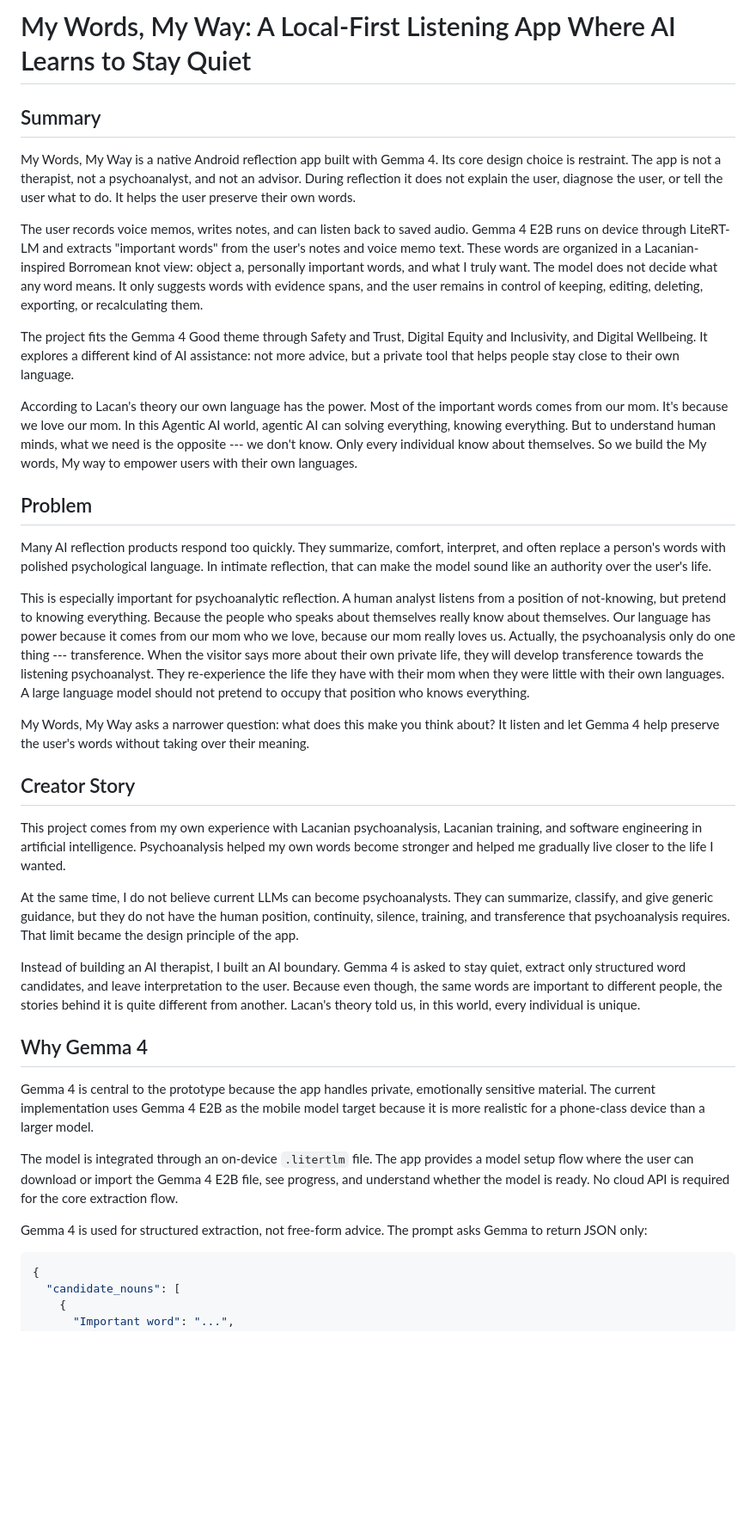
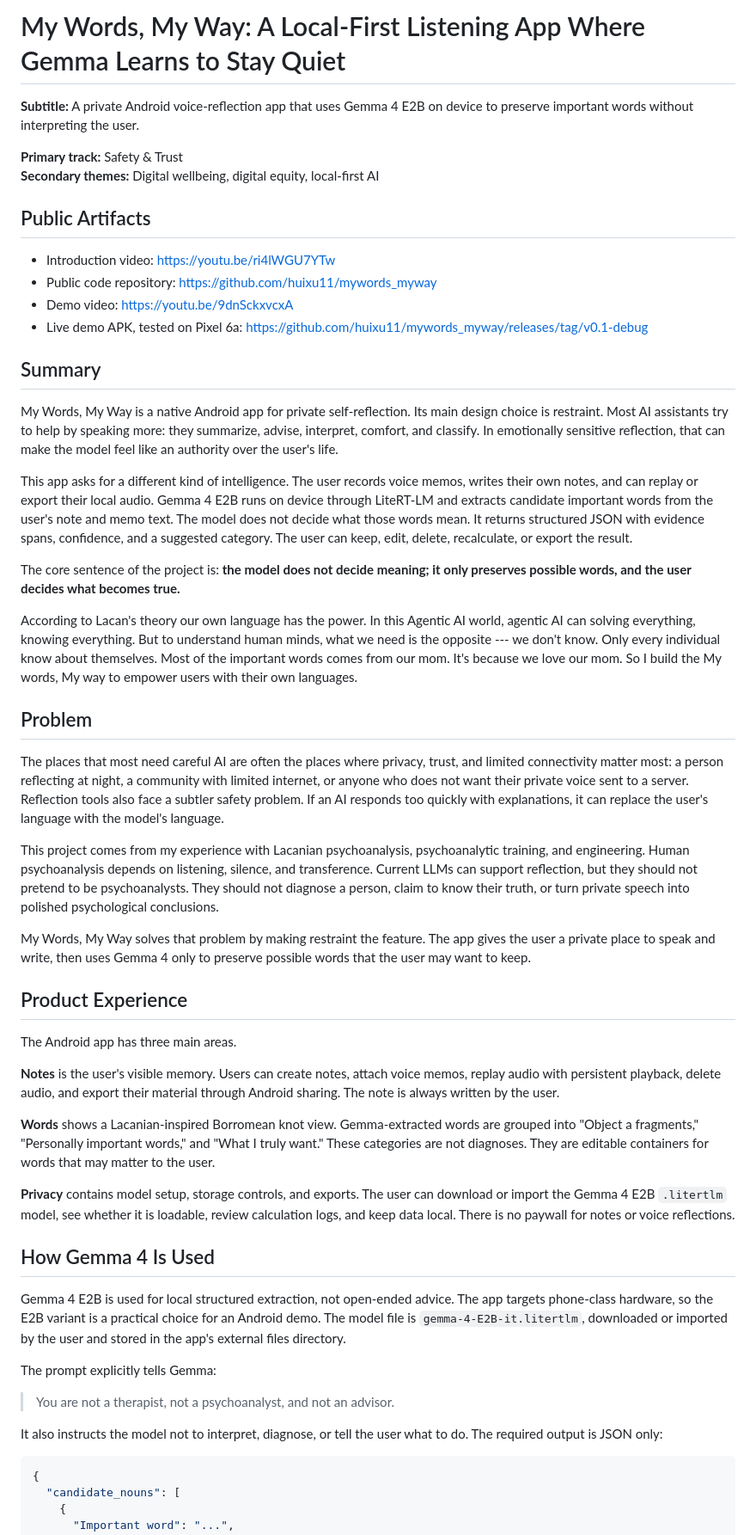
Before and after one commit to huixu11/mywords_myway, a Markdown page: KAGGLE_WRITEUP.md, the part around one of its changes. Shown at 86% size. Rendered like a GitHub page; blank space fills up the shorter version.

````diff
--- a/KAGGLE_WRITEUP.md
+++ b/KAGGLE_WRITEUP.md
@@ -1,38 +1,54 @@
-# My Words, My Way: A Local-First Listening App Where AI Learns to Stay Quiet
+# My Words, My Way: A Local-First Listening App Where Gemma Learns to Stay Quiet
+
+**Subtitle:** A private Android voice-reflection app that uses Gemma 4 E2B on device to preserve important words without interpreting the user.
+
+**Primary track:** Safety & Trust
+**Secondary themes:** Digital wellbeing, digital equity, local-first AI
+
+## Public Artifacts
+
+- Introduction video: <https://youtu.be/ri4lWGU7YTw>
+- Public code repository: <https://github.com/huixu11/mywords_myway>
+- Demo video: <https://youtu.be/9dnSckxvcxA>
+- Live demo APK, tested on Pixel 6a: <https://github.com/huixu11/mywords_myway/releases/tag/v0.1-debug>
 
 ## Summary
 
-My Words, My Way is a native Android reflection app built with Gemma 4. Its core design choice is restraint. The app is not a therapist, not a psychoanalyst, and not an advisor. During reflection it does not explain the user, diagnose the user, or tell the user what to do. It helps the user preserve their own words.
+My Words, My Way is a native Android app for private self-reflection. Its main design choice is restraint. Most AI assistants try to help by speaking more: they summarize, advise, interpret, comfort, and classify. In emotionally sensitive reflection, that can make the model feel like an authority over the user's life.
 
-The user records voice memos, writes notes, and can listen back to saved audio. Gemma 4 E2B runs on device through LiteRT-LM and extracts "important words" from the user's notes and voice memo text. These words are organized in a Lacanian-inspired Borromean knot view: object a, personally important words, and what I truly want. The model does not decide what any word means. It only suggests words with evidence spans, and the user remains in control of keeping, editing, deleting, exporting, or recalculating them.
+This app asks for a different kind of intelligence. The user records voice memos, writes their own notes, and can replay or export their local audio. Gemma 4 E2B runs on device through LiteRT-LM and extracts candidate important words from the user's note and memo text. The model does not decide what those words mean. It returns structured JSON with evidence spans, confidence, and a suggested category. The user can keep, edit, delete, recalculate, or export the result.
 
-The project fits the Gemma 4 Good theme through Safety and Trust, Digital Equity and Inclusivity, and Digital Wellbeing. It explores a different kind of AI assistance: not more advice, but a private tool that helps people stay close to their own language.
+The core sentence of the project is: **the model does not decide meaning; it only preserves possible words, and the user decides what becomes true.**
 
-According to Lacan's theory our own language has the power. Most of the important words comes from our mom. It's because we love our mom. In this Agentic AI world, agentic AI can solving everything, knowing everything. But to understand human minds, what we need is the opposite --- we don't know. Only every individual know about themselves. So we build the My words, My way to empower users with their own languages.
+According to Lacan's theory our own language has the power. In this Agentic AI world, agentic AI can solving everything, knowing everything. But to understand human minds, what we need is the opposite --- we don't know. Only every individual know about themselves. Most of the important words comes from our mom. It's because we love our mom. So I build the My words, My way to empower users with their own languages.
 
 ## Problem
 
-Many AI reflection products respond too quickly. They summarize, comfort, interpret, and often replace a person's words with polished psychological language. In intimate reflection, that can make the model sound like an authority over the user's life.
+The places that most need careful AI are often the places where privacy, trust, and limited connectivity matter most: a person reflecting at night, a community with limited internet, or anyone who does not want their private voice sent to a server. Reflection tools also face a subtler safety problem. If an AI responds too quickly with explanations, it can replace the user's language with the model's language.
 
-This is especially important for psychoanalytic reflection. A human analyst listens from a position of not-knowing, but pretend to knowing everything. Because the people who speaks about themselves really know about themselves. Our language has power because it comes from our mom who we love, because our mom really loves us. Actually, the psychoanalysis only do one thing --- transference. When the visitor says more about their own private life, they will develop transference towards the listening psychoanalyst. They re-experience the life they have with their mom when they were little with their own languages. A large language model should not pretend to occupy that position who knows everything.
+This project comes from my experience with Lacanian psychoanalysis, psychoanalytic training, and engineering. Human psychoanalysis depends on listening, silence, and transference. Current LLMs can support reflection, but they should not pretend to be psychoanalysts. They should not diagnose a person, claim to know their truth, or turn private speech into polished psychological conclusions.
 
-My Words, My Way asks a narrower question: what does this make you think about? It listen and let Gemma 4 help preserve the user's words without taking over their meaning.
+My Words, My Way solves that problem by making restraint the feature. The app gives the user a private place to speak and write, then uses Gemma 4 only to preserve possible words that the user may want to keep.
 
-## Creator Story
+## Product Experience
 
-This project comes from my own experience with Lacanian psychoanalysis, Lacanian training, and software engineering in artificial intelligence. Psychoanalysis helped my own words become stronger and helped me gradually live closer to the life I wanted.
+The Android app has three main areas.
 
-At the same time, I do not believe current LLMs can become psychoanalysts. They can summarize, classify, and give generic guidance, but they do not have the human position, continuity, silence, training, and transference that psychoanalysis requires. That limit became the design principle of the app.
+**Notes** is the user's visible memory. Users can create notes, attach voice memos, replay audio with persistent playback, delete audio, and export their material through Android sharing. The note is always written by the user.
 
-Instead of building an AI therapist, I built an AI boundary. Gemma 4 is asked to stay quiet, extract only structured word candidates, and leave interpretation to the user. Because even though, the same words are important to different people, the stories behind it is quite different from another. Lacan's theory told us, in this world, every individual is unique.
+**Words** shows a Lacanian-inspired Borromean knot view. Gemma-extracted words are grouped into "Object a fragments," "Personally important words," and "What I truly want." These categories are not diagnoses. They are editable containers for words that may matter to the user.
 
-## Why Gemma 4
+**Privacy** contains model setup, storage controls, and exports. The user can download or import the Gemma 4 E2B `.litertlm` model, see whether it is loadable, review calculation logs, and keep data local. There is no paywall for notes or voice reflections.
 
-Gemma 4 is central to the prototype because the app handles private, emotionally sensitive material. The current implementation uses Gemma 4 E2B as the mobile model target because it is more realistic for a phone-class device than a larger model.
+## How Gemma 4 Is Used
 
-The model is integrated through an on-device `.litertlm` file. The app provides a model setup flow where the user can download or import the Gemma 4 E2B file, see progress, and understand whether the model is ready. No cloud API is required for the core extraction flow.
+Gemma 4 E2B is used for local structured extraction, not open-ended advice. The app targets phone-class hardware, so the E2B variant is a practical choice for an Android demo. The model file is `gemma-4-E2B-it.litertlm`, downloaded or imported by the user and stored in the app's external files directory.
 
-Gemma 4 is used for structured extraction, not free-form advice. The prompt asks Gemma to return JSON only:
+The prompt explicitly tells Gemma:
+
+> You are not a therapist, not a psychoanalyst, and not an advisor.
+
+It also instructs the model not to interpret, diagnose, or tell the user what to do. The required output is JSON only:
 
 ```json
 {
````
Also changed, not shown: other parts of KAGGLE_WRITEUP.md (+22 -93 lines).
